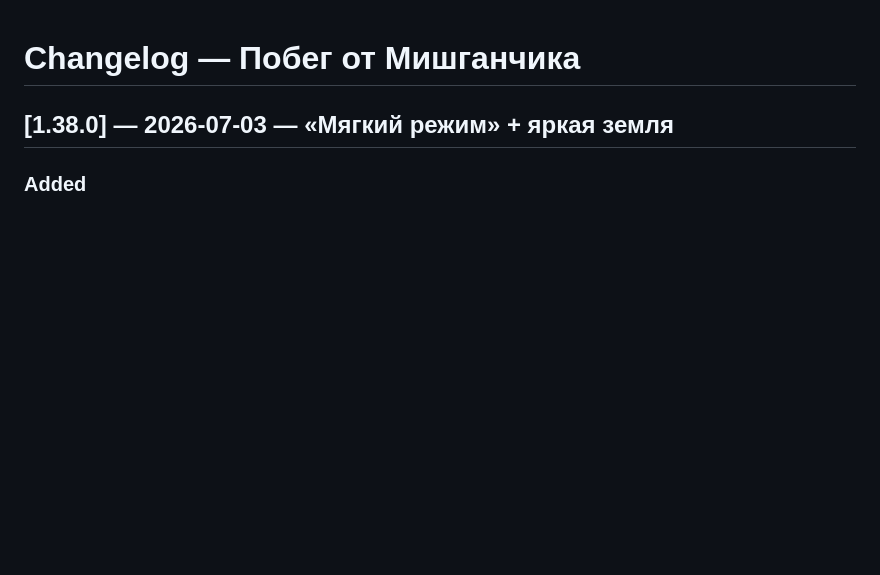
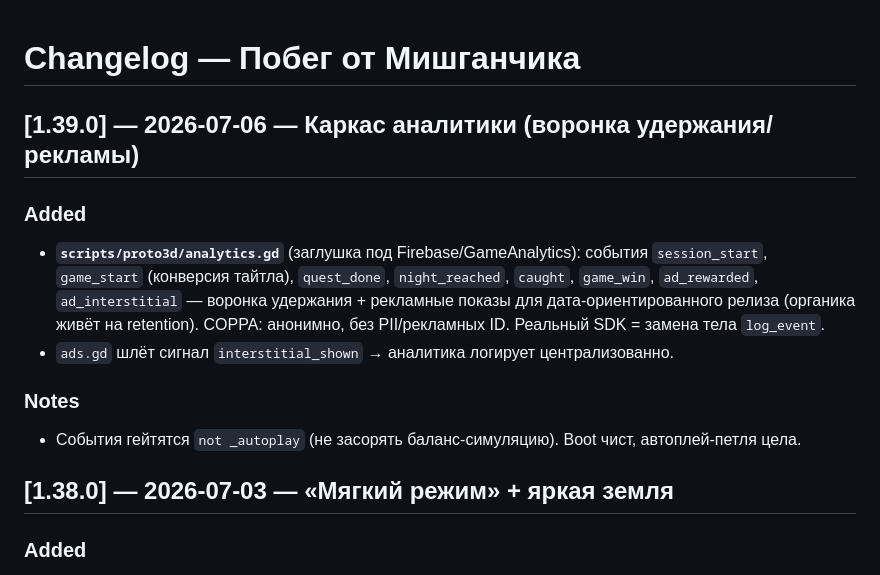
Before and after one commit to deripaskaD/mishGUNchik-escape, a Markdown page: CHANGELOG.md, the part around the change. Drawn GitHub-style; blank space fills up the shorter version.

Commit message:
docs: CHANGELOG [1.39.0] аналитика

```diff
--- a/CHANGELOG.md
+++ b/CHANGELOG.md
@@ -1,4 +1,11 @@
 # Changelog — Побег от Мишганчика
+
+## [1.39.0] — 2026-07-06 — Каркас аналитики (воронка удержания/рекламы)
+### Added
+- **`scripts/proto3d/analytics.gd`** (заглушка под Firebase/GameAnalytics): события `session_start`, `game_start` (конверсия тайтла), `quest_done`, `night_reached`, `caught`, `game_win`, `ad_rewarded`, `ad_interstitial` — воронка удержания + рекламные показы для дата-ориентированного релиза (органика живёт на retention). COPPA: анонимно, без PII/рекламных ID. Реальный SDK = замена тела `log_event`.
+- `ads.gd` шлёт сигнал `interstitial_shown` → аналитика логирует централизованно.
+### Notes
+- События гейтятся `not _autoplay` (не засорять баланс-симуляцию). Boot чист, автоплей-петля цела.
 
 ## [1.38.0] — 2026-07-03 — «Мягкий режим» + яркая земля
 ### Added
```
